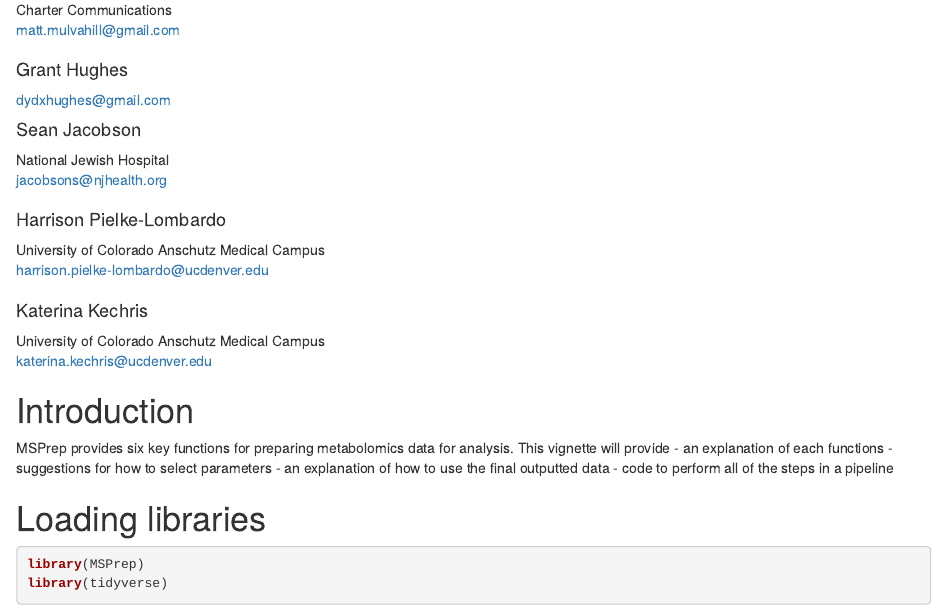
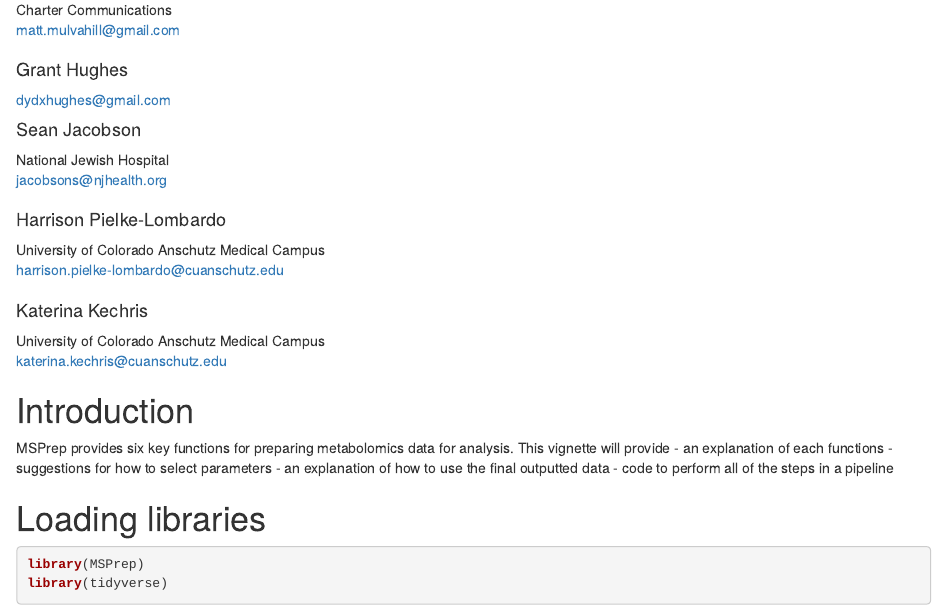
Before and after one commit to KechrisLab/MSPrep, an R Markdown document (vignette/using_MSPrep.Rmd): the page in a window 1100 px wide, from 100 px down. Rendered offline with R 4.5, knitr and Pandoc, with nearby package versions; drawn as R Markdown's standard HTML page in place of the format the file asks for; some code elsewhere in the file could not run offline; common packages that the code uses without loading them are loaded.

Commit message:
Update using_MSPrep.Rmd

```diff
--- a/vignette/using_MSPrep.Rmd
+++ b/vignette/using_MSPrep.Rmd
@@ -10,10 +10,10 @@ author:
       email: jacobsons@njhealth.org
       affiliation: National Jewish Hospital
     - name: Harrison Pielke-Lombardo
-      email: harrison.pielke-lombardo@ucdenver.edu
+      email: harrison.pielke-lombardo@cuanschutz.edu
       affiliation: University of Colorado Anschutz Medical Campus
     - name: Katerina Kechris
-      email: katerina.kechris@ucdenver.edu
+      email: katerina.kechris@cuanschutz.edu
       affiliation: University of Colorado Anschutz Medical Campus
 package: MSPrep
 output:
```
